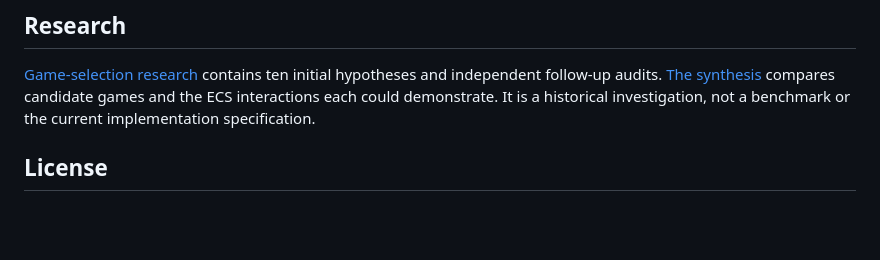
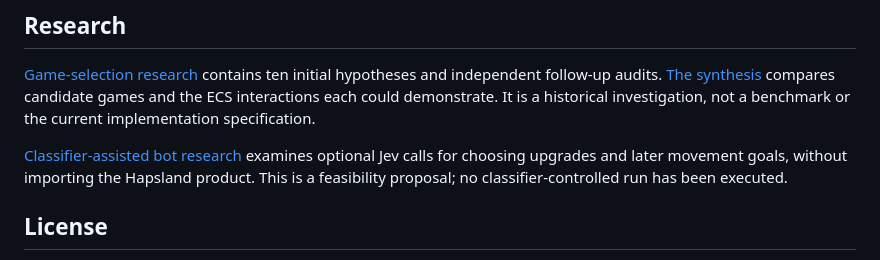
Before and after one commit to dearlordylord/beat-that-swarm-survivors, a Markdown page: README.md, the part around the change. Rendered like a GitHub page; blank space fills up the shorter version.

Commit message:
Research optional Jev decisions for the survivors bot [skip ci]

```diff
--- a/README.md
+++ b/README.md
@@ -56,6 +56,8 @@ bash examples/survivors/check-native-full.sh
 
 [Game-selection research](research/ecs-game-selection/README.md) contains ten initial hypotheses and independent follow-up audits. [The synthesis](research/ecs-game-selection/REPORT.md) compares candidate games and the ECS interactions each could demonstrate. It is a historical investigation, not a benchmark or the current implementation specification.
 
+[Classifier-assisted bot research](research/jev-bot-classifier.md) examines optional Jev calls for choosing upgrades and later movement goals, without importing the Hapsland product. This is a feasibility proposal; no classifier-controlled run has been executed.
+
 ## License
 
 Application source is available under **MIT OR Apache-2.0**; see [LICENSE-MIT](LICENSE-MIT) and [LICENSE-APACHE](LICENSE-APACHE). Original content and procedural graphics accompany the examples. Game titles mentioned in research identify their respective games; no assets from those games are included.
```
Also changed, not shown: research/jev-bot-classifier.md (added, +94 -0 lines).
